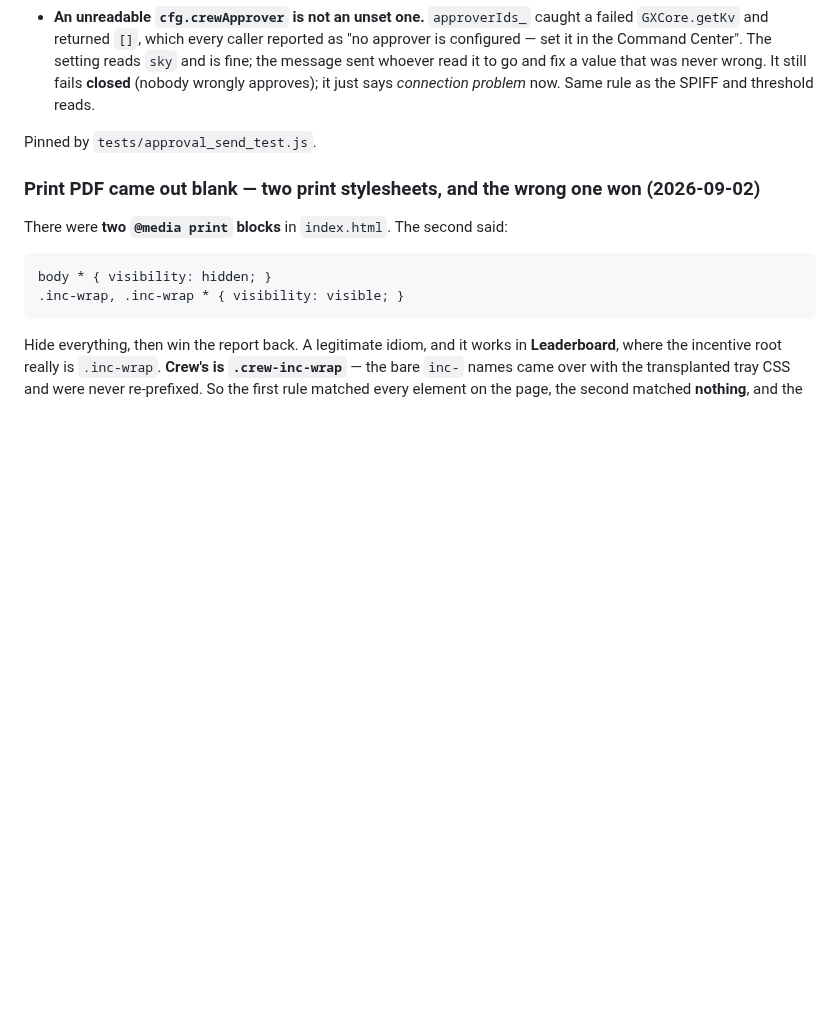
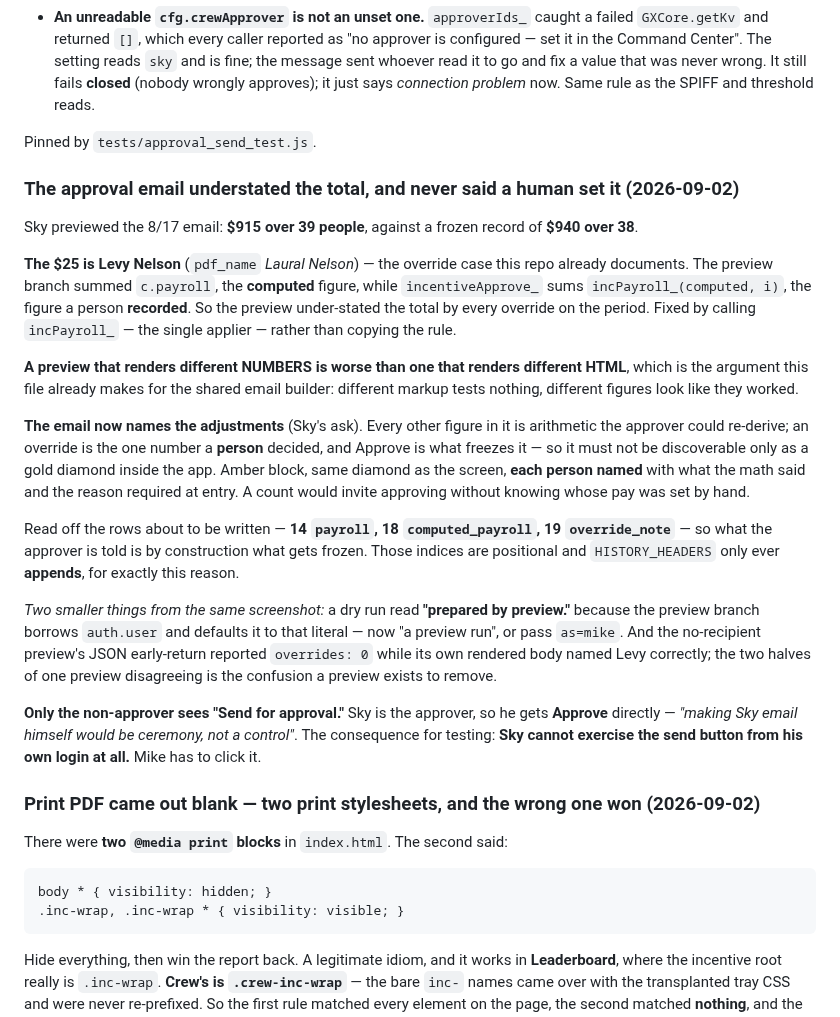
Before and after one commit to greencrosscanna/greencross-crew, a Markdown page: CLAUDE.md, the part around the change. Rendered like a GitHub page; blank space fills up the shorter version.

Commit message:
Record the email-total and manual-adjustments findings
Co-Authored-By: Claude Opus 5 <noreply@anthropic.com>

```diff
--- a/CLAUDE.md
+++ b/CLAUDE.md
@@ -803,6 +803,40 @@ the pre-workflow behavior.
 
 Pinned by `tests/approval_send_test.js`.
 
+### The approval email understated the total, and never said a human set it (2026-09-02)
+
+Sky previewed the 8/17 email: **$915 over 39 people**, against a frozen record of **$940 over 38**.
+
+**The $25 is Levy Nelson** (`pdf_name` *Laural Nelson*) — the override case this repo already
+documents. The preview branch summed `c.payroll`, the **computed** figure, while `incentiveApprove_`
+sums `incPayroll_(computed, i)`, the figure a person **recorded**. So the preview under-stated the
+total by every override on the period. Fixed by calling `incPayroll_` — the single applier — rather
+than copying the rule.
+
+**A preview that renders different NUMBERS is worse than one that renders different HTML**, which is
+the argument this file already makes for the shared email builder: different markup tests nothing,
+different figures look like they worked.
+
+**The email now names the adjustments** (Sky's ask). Every other figure in it is arithmetic the
+approver could re-derive; an override is the one number a **person** decided, and Approve is what
+freezes it — so it must not be discoverable only as a gold diamond inside the app. Amber block, same
+diamond as the screen, **each person named** with what the math said and the reason required at
+entry. A count would invite approving without knowing whose pay was set by hand.
+
+Read off the rows about to be written — **14 `payroll`, 18 `computed_payroll`, 19 `override_note`** —
+so what the approver is told is by construction what gets frozen. Those indices are positional and
+`HISTORY_HEADERS` only ever **appends**, for exactly this reason.
+
+*Two smaller things from the same screenshot:* a dry run read **"prepared by preview."** because the
+preview branch borrows `auth.user` and defaults it to that literal — now "a preview run", or pass
+`as=mike`. And the no-recipient preview's JSON early-return reported `overrides: 0` while its own
+rendered body named Levy correctly; the two halves of one preview disagreeing is the confusion a
+preview exists to remove.
+
+**Only the non-approver sees "Send for approval."** Sky is the approver, so he gets **Approve**
+directly — *"making Sky email himself would be ceremony, not a control"*. The consequence for
+testing: **Sky cannot exercise the send button from his own login at all.** Mike has to click it.
+
 ### Print PDF came out blank — two print stylesheets, and the wrong one won (2026-09-02)
 
 There were **two `@media print` blocks** in `index.html`. The second said:
```
